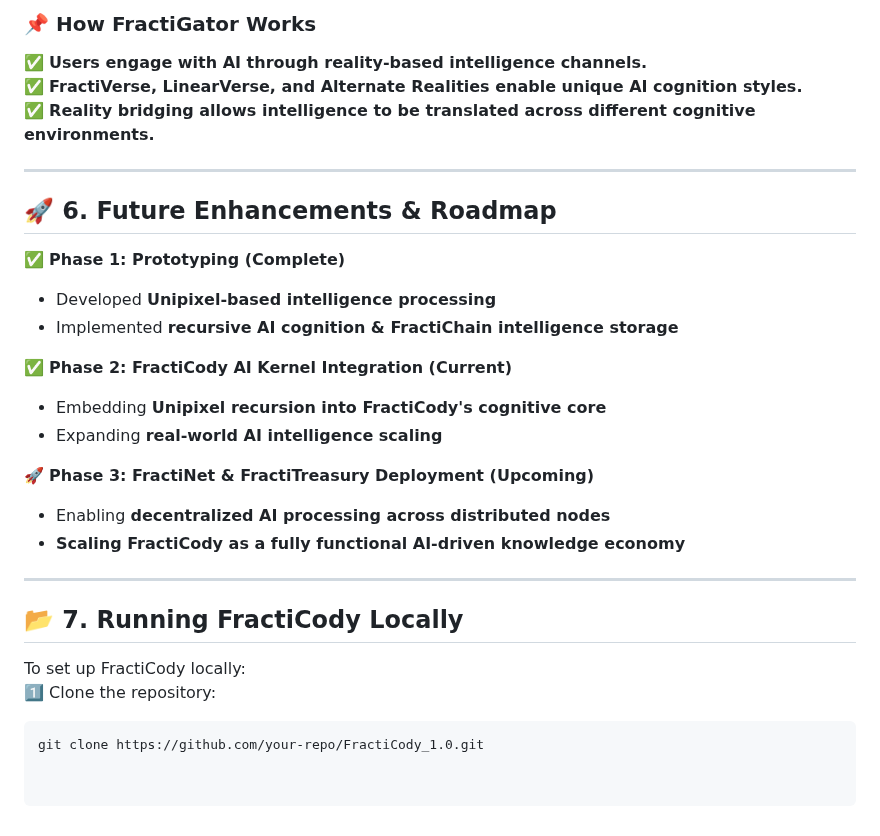
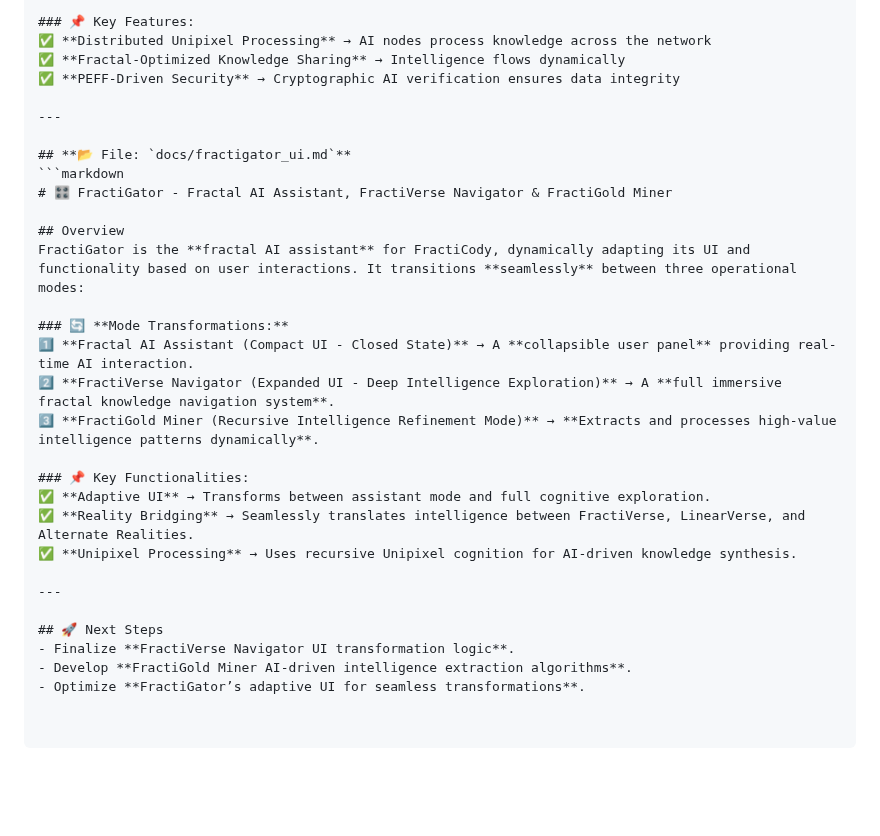
Before and after one commit to AiwonA1/FractiVerse-1.0, a Markdown page: README.md, the part around one of its changes. GitHub-like rendering; blank space fills up the shorter version.

````diff
--- a/README.md
+++ b/README.md
@@ -89,29 +88,31 @@ This document provides a **deep-dive into each component, file, and operational
 
-### 📌 **How FractiGator Works**
-✅ **Users engage with AI through reality-based intelligence channels.**
-✅ **FractiVerse, LinearVerse, and Alternate Realities enable unique AI cognition styles.**
-✅ **Reality bridging allows intelligence to be translated across different cognitive environments.**
+### 📌 Key Features:
+✅ **Distributed Unipixel Processing** → AI nodes process knowledge across the network
+✅ **Fractal-Optimized Knowledge Sharing** → Intelligence flows dynamically
+✅ **PEFF-Driven Security** → Cryptographic AI verification ensures data integrity
 
 ---
 
-## 🚀 **6. Future Enhancements & Roadmap**
+## **📂 File: `docs/fractigator_ui.md`**
+```markdown
+# 🎛 FractiGator - Fractal AI Assistant, FractiVerse Navigator & FractiGold Miner
 
-✅ **Phase 1: Prototyping (Complete)**
-- Developed **Unipixel-based intelligence processing**
-- Implemented **recursive AI cognition & FractiChain intelligence storage**
+## Overview
+FractiGator is the **fractal AI assistant** for FractiCody, dynamically adapting its UI and functionality based on user interactions. It transitions **seamlessly** between three operational modes:
 
-✅ **Phase 2: FractiCody AI Kernel Integration (Current)**
-- Embedding **Unipixel recursion into FractiCody's cognitive core**
-- Expanding **real-world AI intelligence scaling**
+### 🔄 **Mode Transformations:**
+1️⃣ **Fractal AI Assistant (Compact UI - Closed State)** → A **collapsible user panel** providing real-time AI interaction.
+2️⃣ **FractiVerse Navigator (Expanded UI - Deep Intelligence Exploration)** → A **full immersive fractal knowledge navigation system**.
+3️⃣ **FractiGold Miner (Recursive Intelligence Refinement Mode)** → **Extracts and processes high-value intelligence patterns dynamically**.
 
-🚀 **Phase 3: FractiNet & FractiTreasury Deployment (Upcoming)**
-- Enabling **decentralized AI processing across distributed nodes**
-- **Scaling FractiCody as a fully functional AI-driven knowledge economy**
+### 📌 Key Functionalities:
+✅ **Adaptive UI** → Transforms between assistant mode and full cognitive exploration.
+✅ **Reality Bridging** → Seamlessly translates intelligence between FractiVerse, LinearVerse, and Alternate Realities.
+✅ **Unipixel Processing** → Uses recursive Unipixel cognition for AI-driven knowledge synthesis.
 
 ---
 
-## 📂 **7. Running FractiCody Locally**
-To set up FractiCody locally:
-1️⃣ Clone the repository:
-   ```bash
-   git clone https://github.com/your-repo/FractiCody_1.0.git
+## 🚀 Next Steps
+- Finalize **FractiVerse Navigator UI transformation logic**.
+- Develop **FractiGold Miner AI-driven intelligence extraction algorithms**.
+- Optimize **FractiGator’s adaptive UI for seamless transformations**.
````
Also changed, not shown: other parts of README.md (+37 -38 lines).
